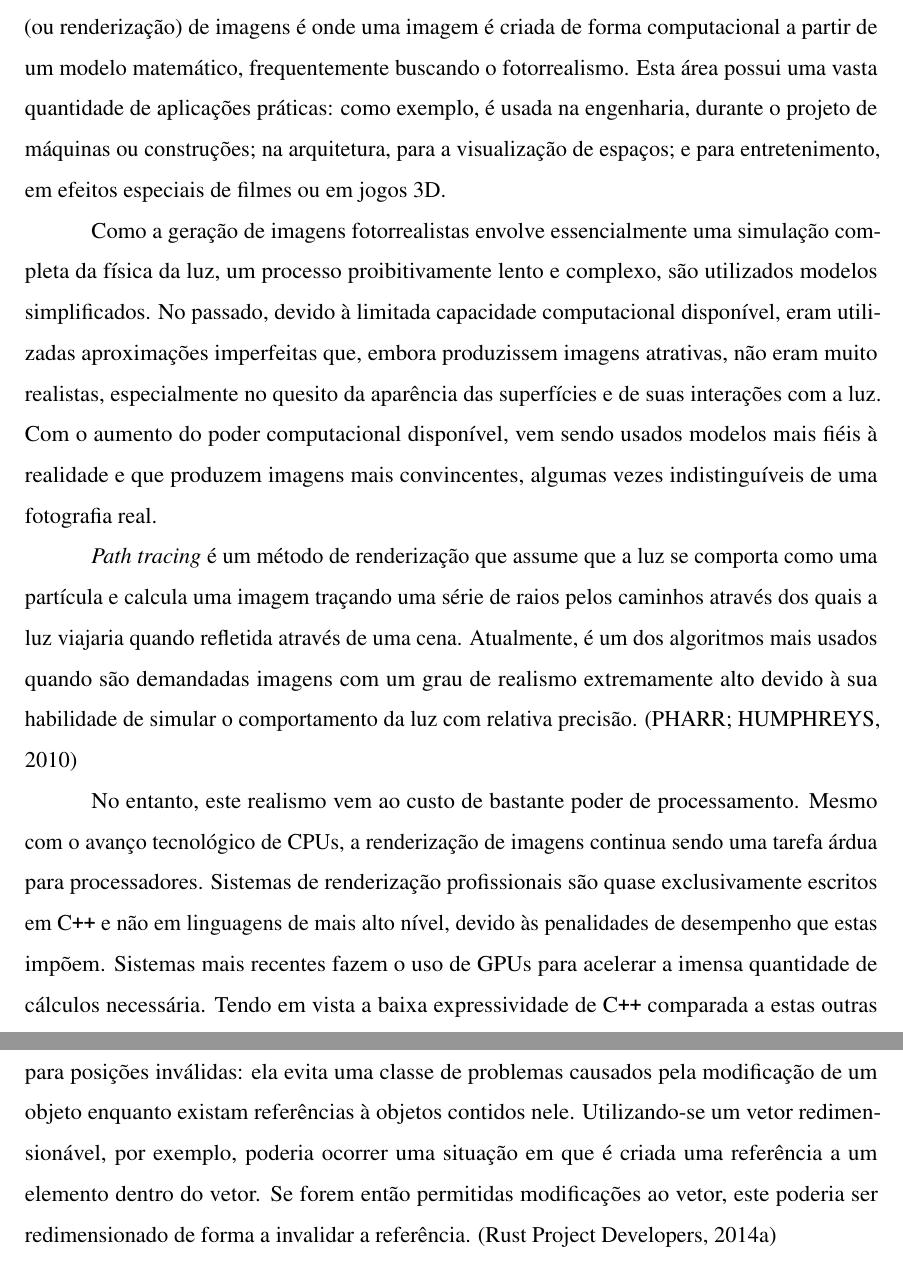
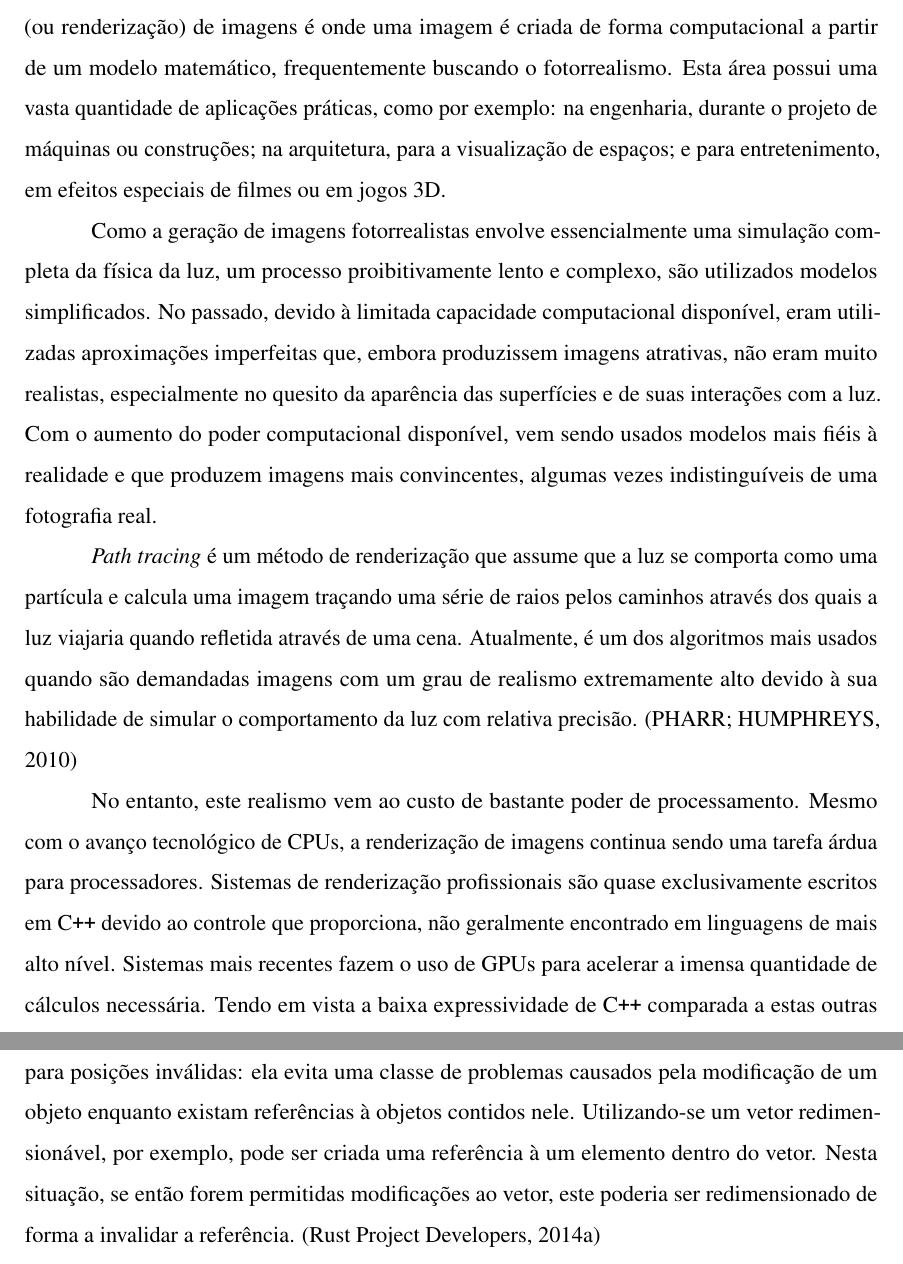
Before and after one commit to jefemarques/tg-yuriks-2014b, a LaTeX thesis (final/preview.tex): two parts of pages 10 and 15 of 36, joined at a grey line, cut so that both start at the same text. The pictures show the PDF file final/preview.pdf that the author committed with the source.

Commit message:
Small post-delivery revisions

```diff
--- a/final/preview.tex
+++ b/final/preview.tex
@@ -201,7 +201,7 @@ A \emph{Computação Gráfica} é a área da Ciência da Computação que estuda
 criação, análise e manipulação de imagens e conceitos relacionados. Dentre estas, a síntese (ou
 renderização) de imagens é onde uma imagem é criada de forma computacional a partir de um modelo
 matemático, frequentemente buscando o fotorrealismo. Esta área possui uma vasta quantidade de aplicações
-práticas: como exemplo, é usada na engenharia, durante o projeto de máquinas ou construções; na arquitetura, para
+práticas, como por exemplo: na engenharia, durante o projeto de máquinas ou construções; na arquitetura, para
 a visualização de espaços; e para entretenimento, em efeitos especiais de filmes ou em jogos 3D.
 
 Como a geração de imagens fotorrealistas envolve essencialmente uma simulação completa da física da
@@ -220,8 +220,8 @@ comportamento da luz com relativa precisão. \citep{pharr2010}
 
 No entanto, este realismo vem ao custo de bastante poder de processamento. Mesmo com o avanço
 tecnológico de CPUs, a renderização de imagens continua sendo uma tarefa árdua para processadores.
-Sistemas de renderização profissionais são quase exclusivamente escritos em \Cpp\ e não em
-linguagens de mais alto nível, devido às penalidades de desempenho que estas impõem. Sistemas mais
+Sistemas de renderização profissionais são quase exclusivamente escritos em \Cpp\ devido ao controle
+que proporciona, não geralmente encontrado em linguagens de mais alto nível. Sistemas mais
 recentes fazem o uso de GPUs para acelerar a imensa quantidade de cálculos necessária.
 Tendo em vista a baixa expressividade de \Cpp\ comparada a estas outras linguagens, torna-se
 interessante explorar alternativas que permitam desenvolvimento mais fácil sem sacrificar o
@@ -348,7 +348,7 @@ fn get_first<T, 'a>
 
 Para facilitar a análise do comportamento de um programa pelo usuário, Rust também impõe restrições quanto a mutabilidade de referências a objetos. Referências \emph{únicas} ou \emph{mutáveis} permitem a modificação do objeto a que apontam, mas restringem qualquer acesso a ele sem ser pela referência enquanto estiver emprestado. Referências \emph{compartilhadas} ou \emph{imutáveis} restringem a modificação do objeto para a qual apontam, mas permitem a existência de várias delas apontando para o mesmo. Isto garante que, se uma função receber uma referência compartilhada, o objeto a qual ela aponta nunca sera modificado durante a duração da função, não precisando o programador ou o compilador preocupar-se com efeitos colaterais de operações em outros objetos. Da mesma forma, se uma função receber uma função única, poderá modificá-la sem se preocupar se isto irá interferir com outros objetos ou referências presentes no programa. Exemplos das situações descritas aqui são mostrados na \autoref{code:aliasing}.
 
-A restrição em \emph{aliasing} também é importante para evitar que referências possam apontar para posições inválidas: ela evita uma classe de problemas causados pela modificação de um objeto enquanto existam referências à objetos contidos nele. Utilizando-se um vetor redimensionável, por exemplo, poderia ocorrer uma situação em que é criada uma referência a um elemento dentro do vetor. Se forem então permitidas modificações ao vetor, este poderia ser redimensionado de forma a invalidar a referência. \citep{rust-lifetimes}
+A restrição em \emph{aliasing} também é importante para evitar que referências possam apontar para posições inválidas: ela evita uma classe de problemas causados pela modificação de um objeto enquanto existam referências à objetos contidos nele. Utilizando-se um vetor redimensionável, por exemplo, pode ser criada uma referência à um elemento dentro do vetor. Nesta situação, se então forem permitidas modificações ao vetor, este poderia ser redimensionado de forma a invalidar a referência. \citep{rust-lifetimes}
 
 \begin{figure}
 	\centering
```
Also changed, not shown: final/preview.pdf, final/preview.tex (6 more changed lines).
